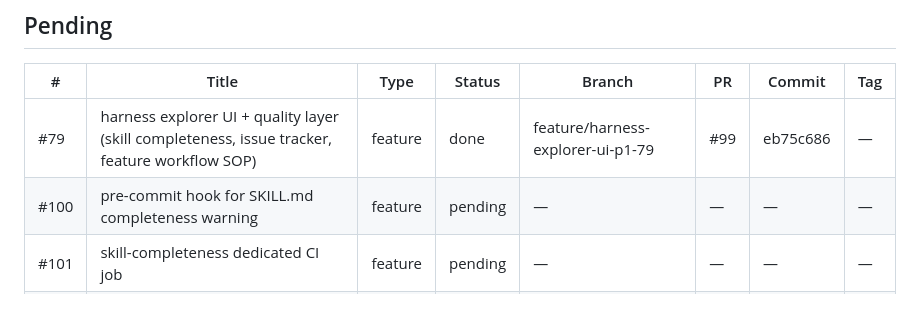
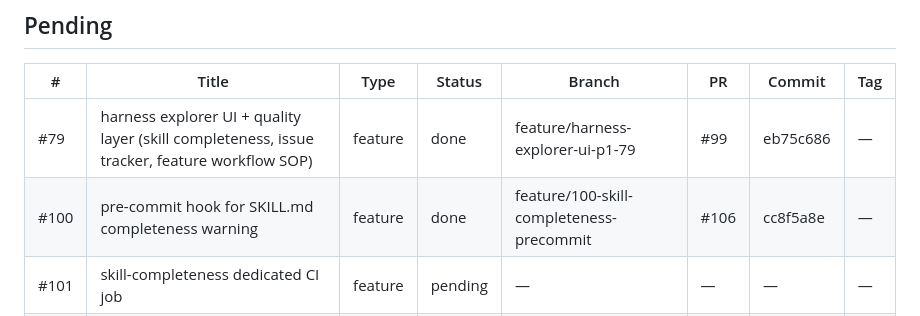
Before and after one commit to matheusmlopess/AgentFactory, a Markdown page: .ai/memory/milestones.md, the part around one of its changes. Drawn GitHub-style.

```diff
--- a/.ai/memory/milestones.md
+++ b/.ai/memory/milestones.md
@@ -132,7 +132,7 @@ The CLI stays open-source. The platform is the paid surface.
 | # | Title | Type | Status | Branch | PR | Commit | Tag |
 |---|-------|------|--------|--------|----|--------|-----|
 | #79  | harness explorer UI + quality layer (skill completeness, issue tracker, feature workflow SOP) | feature | done | feature/harness-explorer-ui-p1-79 | #99 | eb75c686 | — |
-| #100 | pre-commit hook for SKILL.md completeness warning | feature | pending | — | — | — | — |
+| #100 | pre-commit hook for SKILL.md completeness warning | feature | done | feature/100-skill-completeness-precommit | #106 | cc8f5a8e | — |
 | #101 | skill-completeness dedicated CI job | feature | pending | — | — | — | — |
 | #102 | integrate completeness gate into adapter-add command | feature | pending | — | — | — | — |
 | #103 | per-adapter completeness thresholds in harness config | feature | pending | — | — | — | — |
```
Also changed, not shown: other parts of .ai/memory/milestones.md (+1 -1 lines), docs/ISSUE-PRIORITY.md (+9 -11 lines).
